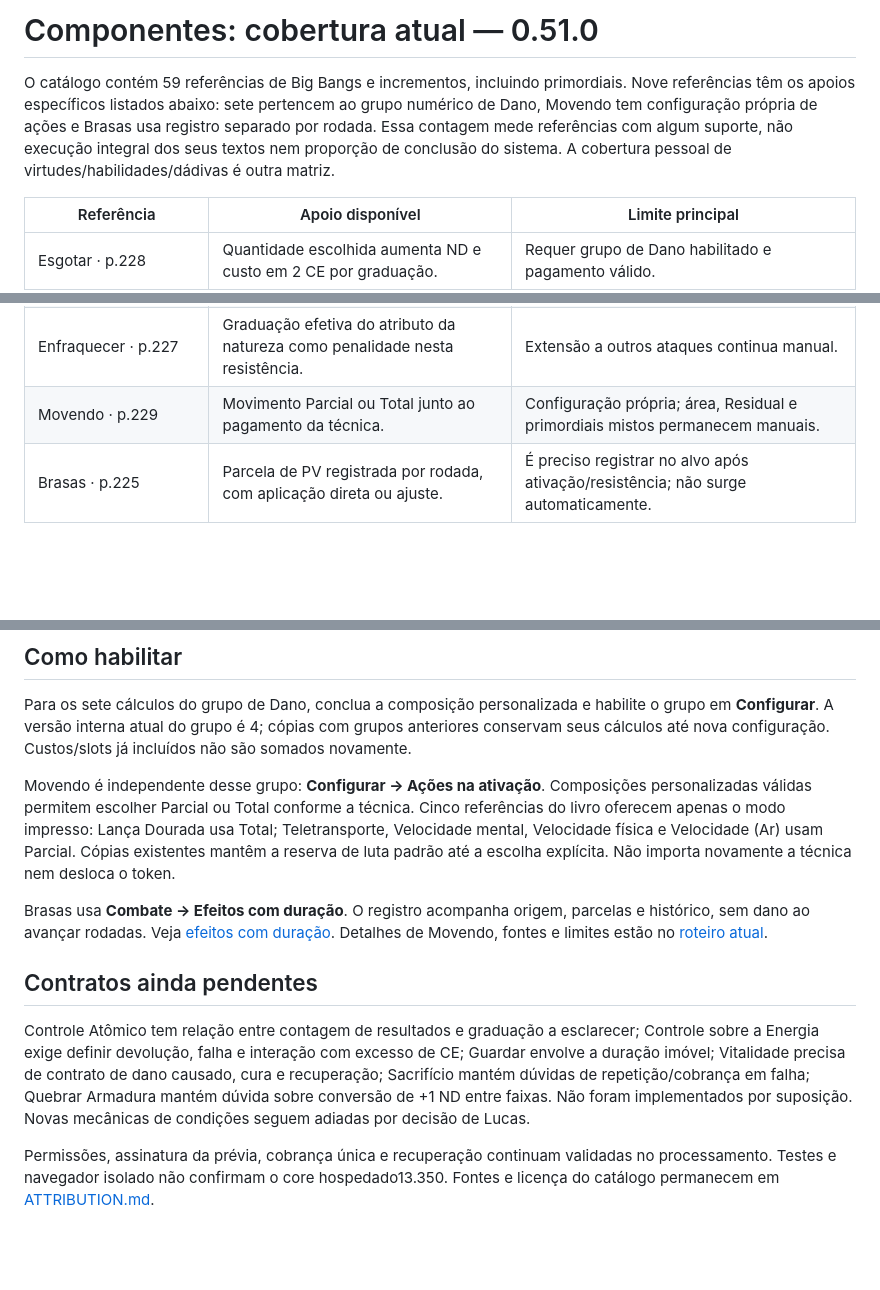
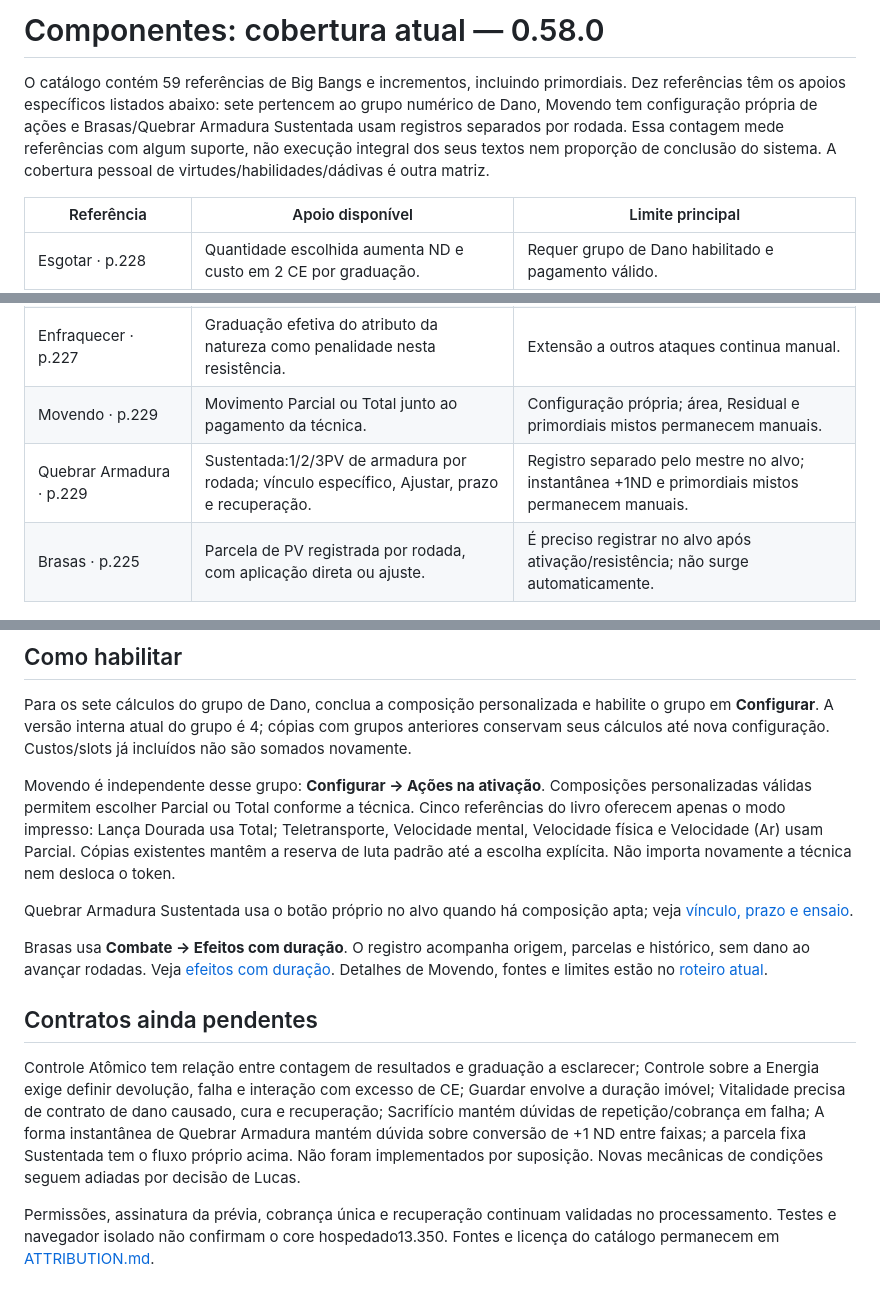
Before and after one commit to LucasSantiago257/gods-battle-ss-foundry, a Markdown page: docs/componentes-automaticos.md, 3 parts joined by grey strips. Drawn GitHub-style; blank space fills up the shorter version.

Commit message:
Integra Quebrar Armadura Sustentada: docs/componentes-automaticos.md

```diff
--- a/docs/componentes-automaticos.md
+++ b/docs/componentes-automaticos.md
@@ -1,6 +1,6 @@
-# Componentes: cobertura atual — 0.51.0
+# Componentes: cobertura atual — 0.58.0
 
-O catálogo contém 59 referências de Big Bangs e incrementos, incluindo primordiais. Nove referências têm os apoios específicos listados abaixo: sete pertencem ao grupo numérico de Dano, Movendo tem configuração própria de ações e Brasas usa registro separado por rodada. Essa contagem mede referências com algum suporte, não execução integral dos seus textos nem proporção de conclusão do sistema. A cobertura pessoal de virtudes/habilidades/dádivas é outra matriz.
+O catálogo contém 59 referências de Big Bangs e incrementos, incluindo primordiais. Dez referências têm os apoios específicos listados abaixo: sete pertencem ao grupo numérico de Dano, Movendo tem configuração própria de ações e Brasas/Quebrar Armadura Sustentada usam registros separados por rodada. Essa contagem mede referências com algum suporte, não execução integral dos seus textos nem proporção de conclusão do sistema. A cobertura pessoal de virtudes/habilidades/dádivas é outra matriz.
 
 | Referência | Apoio disponível | Limite principal |
 |---|---|---|
@@ -12,6 +12,7 @@ O catálogo contém 59 referências de Big Bangs e incrementos, incluindo primor
 | Controle sobre a Destruição · p.219 | −1/−2/−3 na resistência desta ativação. | Não cria penalidade persistente. |
 | Enfraquecer · p.227 | Graduação efetiva do atributo da natureza como penalidade nesta resistência. | Extensão a outros ataques continua manual. |
 | Movendo · p.229 | Movimento Parcial ou Total junto ao pagamento da técnica. | Configuração própria; área, Residual e primordiais mistos permanecem manuais. |
+| Quebrar Armadura · p.229 | Sustentada:1/2/3PV de armadura por rodada; vínculo específico, Ajustar, prazo e recuperação. | Registro separado pelo mestre no alvo; instantânea +1ND e primordiais mistos permanecem manuais. |
 | Brasas · p.225 | Parcela de PV registrada por rodada, com aplicação direta ou ajuste. | É preciso registrar no alvo após ativação/resistência; não surge automaticamente. |
 
 ## Como habilitar
@@ -20,11 +21,13 @@ Para os sete cálculos do grupo de Dano, conclua a composição personalizada e
 
 Movendo é independente desse grupo: **Configurar → Ações na ativação**. Composições personalizadas válidas permitem escolher Parcial ou Total conforme a técnica. Cinco referências do livro oferecem apenas o modo impresso: Lança Dourada usa Total; Teletransporte, Velocidade mental, Velocidade física e Velocidade (Ar) usam Parcial. Cópias existentes mantêm a reserva de luta padrão até a escolha explícita. Não importa novamente a técnica nem desloca o token.
 
+Quebrar Armadura Sustentada usa o botão próprio no alvo quando há composição apta; veja [vínculo, prazo e ensaio](armadura-recorrente.md).
+
 Brasas usa **Combate → Efeitos com duração**. O registro acompanha origem, parcelas e histórico, sem dano ao avançar rodadas. Veja [efeitos com duração](efeitos-duracao.md). Detalhes de Movendo, fontes e limites estão no [roteiro atual](proximos-desafios.md).
 
 ## Contratos ainda pendentes
 
-Controle Atômico tem relação entre contagem de resultados e graduação a esclarecer; Controle sobre a Energia exige definir devolução, falha e interação com excesso de CE; Guardar envolve a duração imóvel; Vitalidade precisa de contrato de dano causado, cura e recuperação; Sacrifício mantém dúvidas de repetição/cobrança em falha; Quebrar Armadura mantém dúvida sobre conversão de +1 ND entre faixas. Não foram implementados por suposição. Novas mecânicas de condições seguem adiadas por decisão de Lucas.
+Controle Atômico tem relação entre contagem de resultados e graduação a esclarecer; Controle sobre a Energia exige definir devolução, falha e interação com excesso de CE; Guardar envolve a duração imóvel; Vitalidade precisa de contrato de dano causado, cura e recuperação; Sacrifício mantém dúvidas de repetição/cobrança em falha; A forma instantânea de Quebrar Armadura mantém dúvida sobre conversão de +1 ND entre faixas; a parcela fixa Sustentada tem o fluxo próprio acima. Não foram implementados por suposição. Novas mecânicas de condições seguem adiadas por decisão de Lucas.
 
 Permissões, assinatura da prévia, cobrança única e recuperação continuam validadas no processamento. Testes e navegador isolado não confirmam o core hospedado13.350. Fontes e licença do catálogo permanecem em [ATTRIBUTION.md](../ATTRIBUTION.md).
 
```
